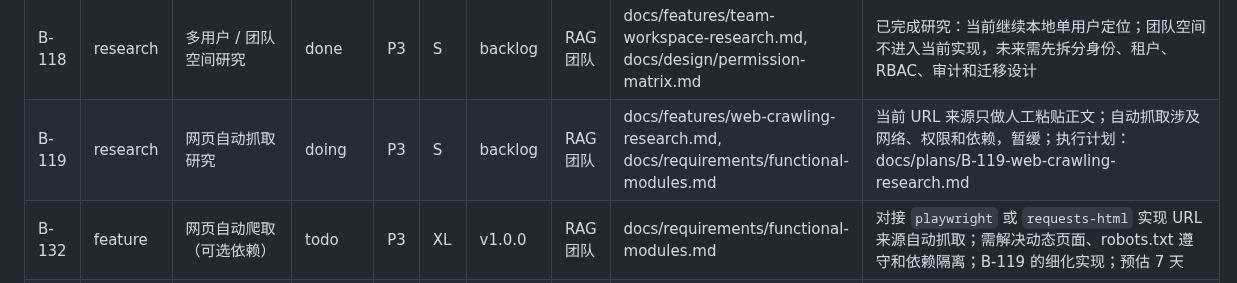
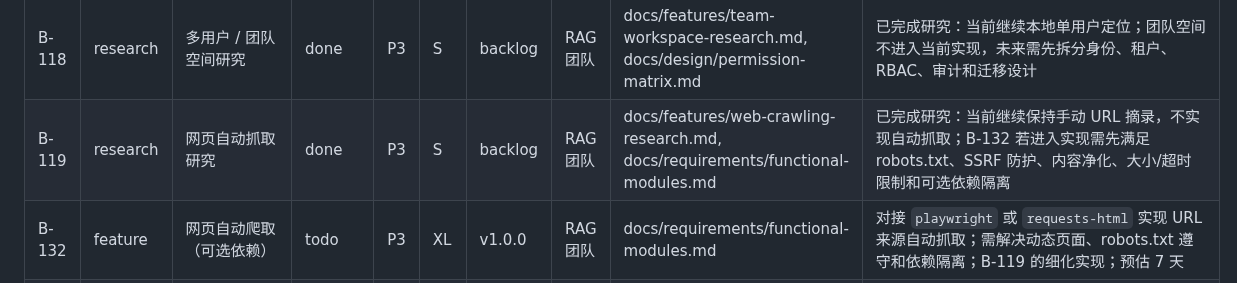
Before and after one commit to Yocaihua8/rag_system, a Markdown page: docs/BACKLOG.md, the part around the change. Rendered like a GitHub page.

```diff
--- a/docs/BACKLOG.md
+++ b/docs/BACKLOG.md
@@ -85,7 +85,7 @@
 | B-25 | test | 端到端 UI 自动化测试 | done | P3 | M | backlog | RAG 团队 | docs/guides/testing.md | 已接入 Playwright E2E；覆盖项目空间创建、文本笔记导入、工作台问答主流程；命令见 docs/guides/testing.md |
 | B-117 | research | MCP / 插件能力研究 | done | P3 | S | backlog | RAG 团队 | docs/features/agent-tooling-mcp-research.md | 已完成研究：当前不接入 MCP 插件市场或任意 MCP server；后续仅可按显式 allowlist、只读、用户手动触发、审计记录方式评估最小适配层 |
 | B-118 | research | 多用户 / 团队空间研究 | done | P3 | S | backlog | RAG 团队 | docs/features/team-workspace-research.md, docs/design/permission-matrix.md | 已完成研究：当前继续本地单用户定位；团队空间不进入当前实现，未来需先拆分身份、租户、RBAC、审计和迁移设计 |
-| B-119 | research | 网页自动抓取研究 | doing | P3 | S | backlog | RAG 团队 | docs/features/web-crawling-research.md, docs/requirements/functional-modules.md | 当前 URL 来源只做人工粘贴正文；自动抓取涉及网络、权限和依赖，暂缓；执行计划：docs/plans/B-119-web-crawling-research.md |
+| B-119 | research | 网页自动抓取研究 | done | P3 | S | backlog | RAG 团队 | docs/features/web-crawling-research.md, docs/requirements/functional-modules.md | 已完成研究：当前继续保持手动 URL 摘录，不实现自动抓取；B-132 若进入实现需先满足 robots.txt、SSRF 防护、内容净化、大小/超时限制和可选依赖隔离 |
 | B-132 | feature | 网页自动爬取（可选依赖） | todo | P3 | XL | v1.0.0 | RAG 团队 | docs/requirements/functional-modules.md | 对接 `playwright` 或 `requests-html` 实现 URL 来源自动抓取；需解决动态页面、robots.txt 遵守和依赖隔离；B-119 的细化实现；预估 7 天 |
 | B-133 | feature | GitHub 仓库整体导入 | done | P2 | L | v1.0.0 | RAG 团队 | docs/features/github-repo-import.md, docs/design/api-spec.md, docs/requirements/functional-modules.md | 已完成：通过本机 `git clone --depth 1` 导入 GitHub 仓库并创建项目空间；新增 `/api/import/github-repo`、Vue 资料库入口和 `github_repo` 导入批次记录；不接入 GitHub API，不保存凭据 |
 | B-134 | feature | Qdrant 替换 SQLite 向量存储 | done | P3 | L | v1.0.0 | RAG 团队 | docs/features/qdrant-vector-store.md, docs/design/architecture-overview.md, docs/design/database-design.md, docs/design/api-spec.md, docs/adr/ADR-007-qdrant-vector-store.md | 已完成：新增 Qdrant local mode provider、配置开关、文档向量同步和搜索候选接入；默认关闭，Qdrant 不可用时回退 SQLite `chunk_vectors`；不改 API 契约或 SQLite schema |
```
Also changed, not shown: docs/plans/B-119-web-crawling-research.md (deleted, +0 -96 lines).
